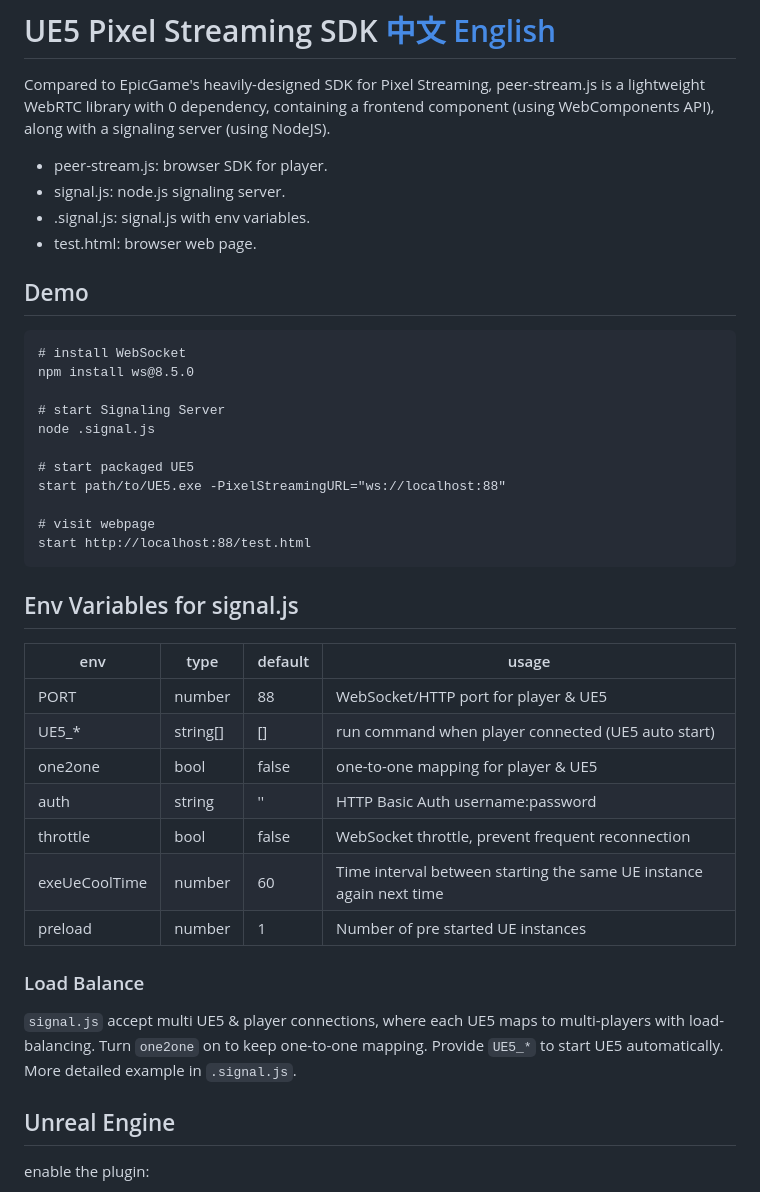
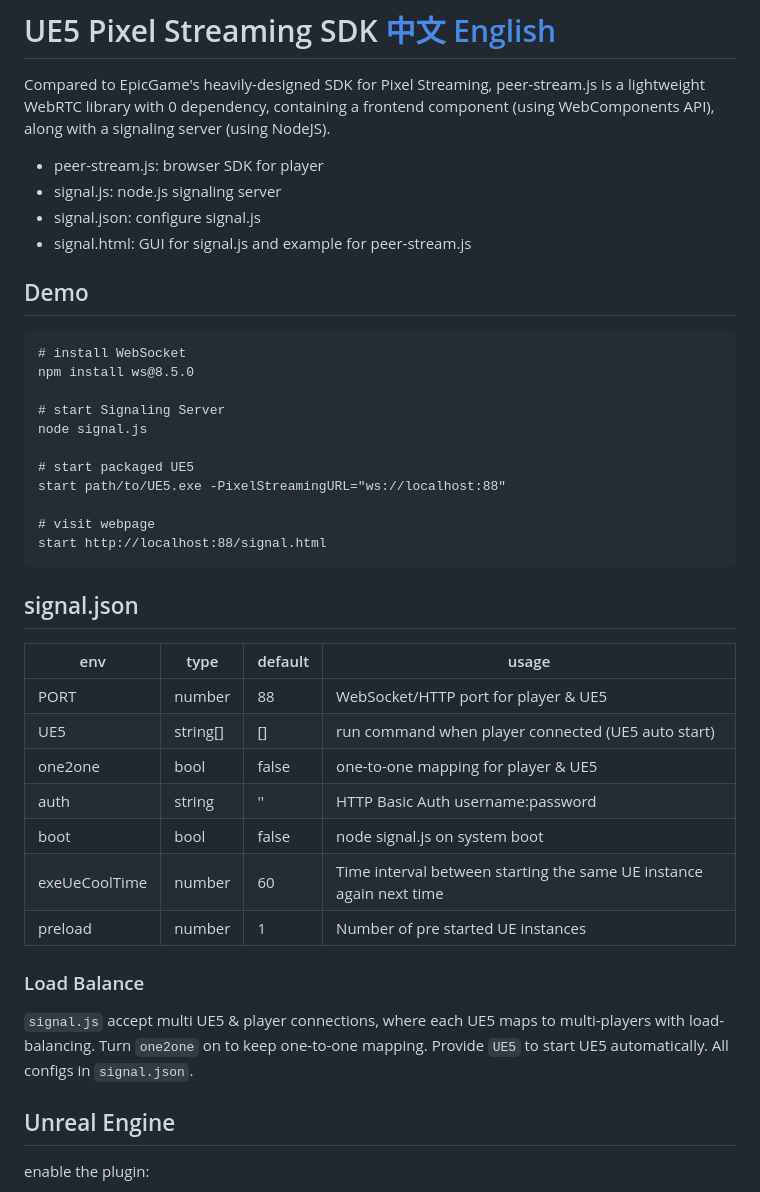
Before and after one commit to inveta/peer-stream, a Markdown page: README.md, the part around the change. Drawn GitHub-style.

````diff
--- a/README.md
+++ b/README.md
@@ -2,10 +2,10 @@
 
 Compared to EpicGame's heavily-designed SDK for Pixel Streaming, peer-stream.js is a lightweight WebRTC library with 0 dependency, containing a frontend component (using WebComponents API), along with a signaling server (using NodeJS).
 
-- peer-stream.js: browser SDK for player.
-- signal.js: node.js signaling server.
-- .signal.js: signal.js with env variables.
-- test.html: browser web page.
+- peer-stream.js: browser SDK for player
+- signal.js: node.js signaling server
+- signal.json: configure signal.js
+- signal.html: GUI for signal.js and example for peer-stream.js
 
 ## Demo
 
@@ -14,30 +14,30 @@ Compared to EpicGame's heavily-designed SDK for Pixel Streaming, peer-stream.js
 npm install ws@8.5.0
 
 # start Signaling Server
-node .signal.js
+node signal.js
 
 # start packaged UE5
 start path/to/UE5.exe -PixelStreamingURL="ws://localhost:88"
 
 # visit webpage
-start http://localhost:88/test.html
+start http://localhost:88/signal.html
 ```
 
-## Env Variables for signal.js
+## signal.json
 
-| env           | type     | default   | usage                                                               |
-| ------------- | -------- | --------- | ------------------------------------------------------------------- |
-| PORT          | number   | 88        | WebSocket/HTTP port for player & UE5                                |
-| UE5_*         | string[] | []        | run command when player connected (UE5 auto start)                  |
-| one2one       | bool     | false     | one-to-one mapping for player & UE5                                 |
-| auth          | string   | ''        | HTTP Basic Auth username:password                                   |
-| throttle      | bool     | false     | WebSocket throttle, prevent frequent reconnection                   |
-| exeUeCoolTime | number   | 60        | Time interval between starting the same UE instance again next time |
-| preload       | number   | 1         | Number of pre started UE instances                                  |
+| env           | type     | default | usage                                                               |
+| ------------- | -------- | ------- | ------------------------------------------------------------------- |
+| PORT          | number   | 88      | WebSocket/HTTP port for player & UE5                                |
+| UE5           | string[] | []      | run command when player connected (UE5 auto start)                  |
+| one2one       | bool     | false   | one-to-one mapping for player & UE5                                 |
+| auth          | string   | ''      | HTTP Basic Auth username:password                                   |
+| boot          | bool     | false   | node signal.js on system boot                                       |
+| exeUeCoolTime | number   | 60      | Time interval between starting the same UE instance again next time |
+| preload       | number   | 1       | Number of pre started UE instances                                  |
 
 ### Load Balance
 
-`signal.js` accept multi UE5 & player connections, where each UE5 maps to multi-players with load-balancing. Turn `one2one` on to keep one-to-one mapping. Provide `UE5_*` to start UE5 automatically. More detailed example in `.signal.js`.
+`signal.js` accept multi UE5 & player connections, where each UE5 maps to multi-players with load-balancing. Turn `one2one` on to keep one-to-one mapping. Provide `UE5` to start UE5 automatically. All configs in `signal.json`.
 
 ## Unreal Engine
 
````
